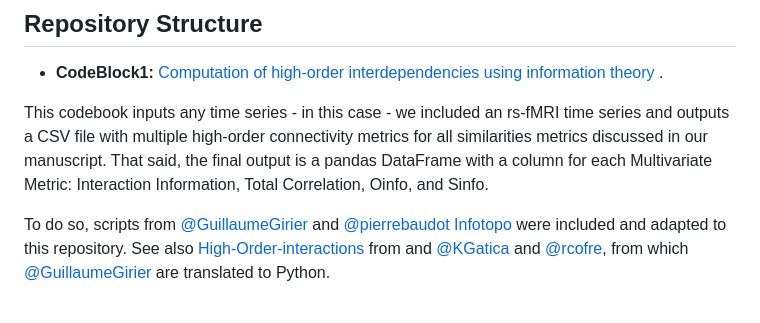
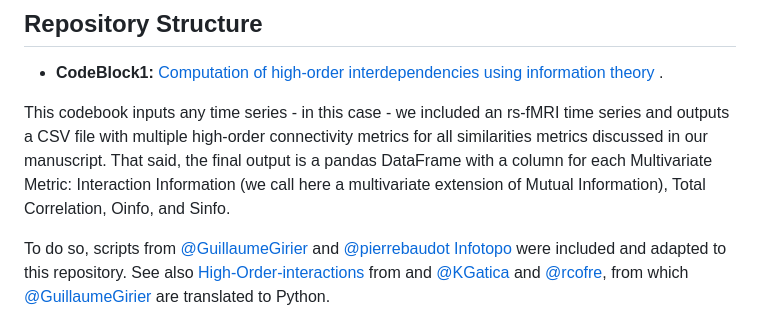
Before and after one commit to fnobregasantos/Emergence-of-High-Order-Functional-Hubs-in-the-Human-Brain, a Markdown page: README.md, the part around the change. Rendered like a GitHub page.

Commit message:
Update README.md
minor edits

```diff
--- a/README.md
+++ b/README.md
@@ -15,7 +15,7 @@ The human brain's ability to form complex networks and functional hubs is a subj
 
 - **CodeBlock1:** [Computation of high-order interdependencies using information theory](/CodeBlock1/Code%20Block%201%20-%20Computing%20High%20Order%20Interdependencies%20in%20HCP%20data.ipynb) .
 
-This codebook inputs any time series - in this case - we included an rs-fMRI time series and outputs a CSV file with multiple high-order connectivity metrics for all similarities metrics discussed in our manuscript. That said, the final output is a pandas DataFrame with a column for each Multivariate Metric: Interaction Information, Total Correlation, Oinfo, and Sinfo.
+This codebook inputs any time series - in this case - we included an rs-fMRI time series and outputs a CSV file with multiple high-order connectivity metrics for all similarities metrics discussed in our manuscript. That said, the final output is a pandas DataFrame with a column for each Multivariate Metric: Interaction Information (we call here a multivariate extension of Mutual Information), Total Correlation, Oinfo, and Sinfo.
 
 To do so, scripts from [@GuillaumeGirier](https://github.com/GuillaumeGirier) and  [@pierrebaudot](https://github.com/pierrebaudot) [Infotopo](https://github.com/pierrebaudot/infotopopy) were included and adapted to this repository. See also [High-Order-interactions
 ](https://github.com/brincolab/High-Order-interactions) from and
```
